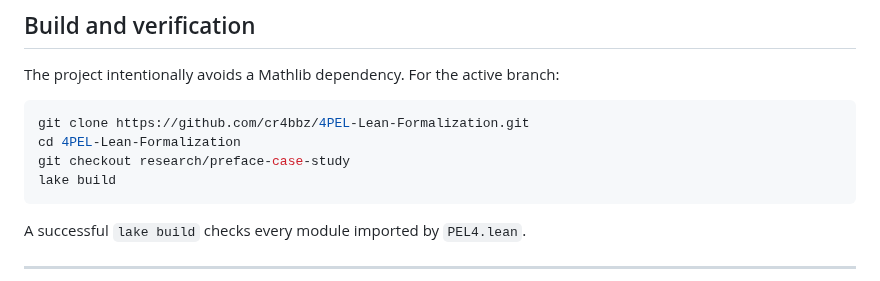
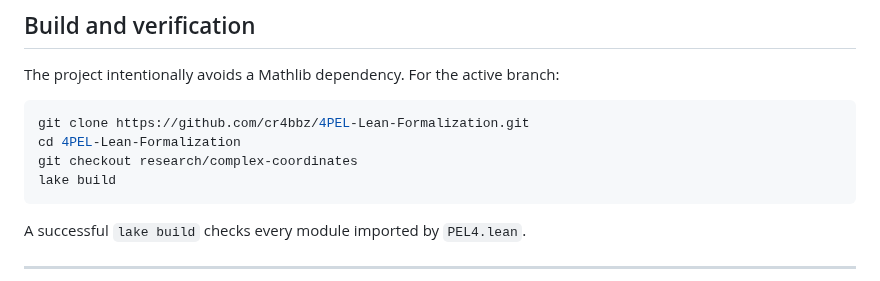
Before and after one commit to cr4bbz/4PEL-Lean-Formalization, a Markdown page: README.md, the part around the change. Rendered like a GitHub page.

Commit message:
Refresh verification status in README.md

````diff
--- a/README.md
+++ b/README.md
@@ -363,7 +363,7 @@ The project intentionally avoids a Mathlib dependency. For the active branch:
 ```bash
 git clone https://github.com/cr4bbz/4PEL-Lean-Formalization.git
 cd 4PEL-Lean-Formalization
-git checkout research/preface-case-study
+git checkout research/complex-coordinates
 lake build
 ```
 
````
